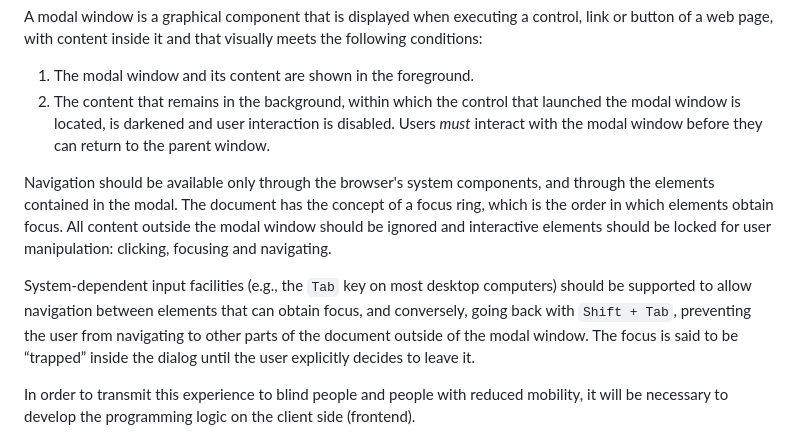
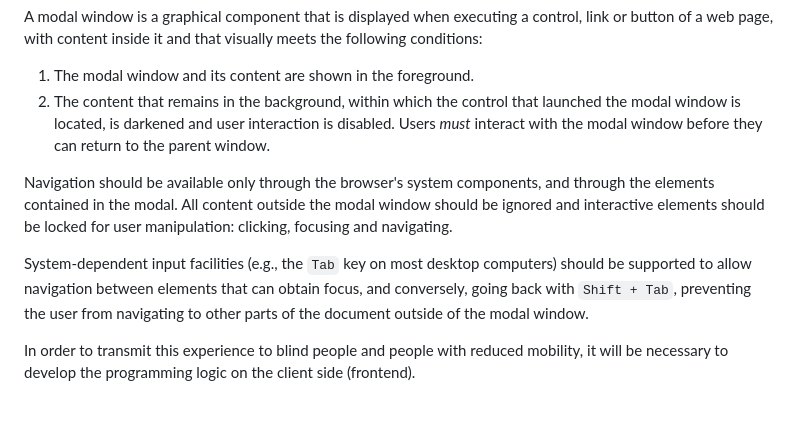
Before and after one commit to miXTim/accessible-modals, a Markdown page: README.md, the part around the change. Drawn GitHub-style; blank space fills up the shorter version.

```diff
--- a/README.md
+++ b/README.md
@@ -5,9 +5,9 @@ A modal window is a graphical component that is displayed when executing a contr
 1. The modal window and its content are shown in the foreground.
 2. The content that remains in the background, within which the control that launched the modal window is located, is darkened and user interaction is disabled. Users *must* interact with the modal window before they can return to the parent window.
 
-Navigation should be available only through the browser's system components, and through the elements contained in the modal. The document has the concept of a focus ring, which is the order in which elements obtain focus. All content outside the modal window should be ignored and interactive elements should be locked for user manipulation: clicking, focusing and navigating.
+Navigation should be available only through the browser's system components, and through the elements contained in the modal. All content outside the modal window should be ignored and interactive elements should be locked for user manipulation: clicking, focusing and navigating.
 
-System-dependent input facilities (e.g., the `Tab` key on most desktop computers) should be supported to allow navigation between elements that can obtain focus, and conversely, going back with `Shift + Tab`, preventing the user from navigating to other parts of the document outside of the modal window. The focus is said to be “trapped” inside the dialog until the user explicitly decides to leave it.
+System-dependent input facilities (e.g., the `Tab` key on most desktop computers) should be supported to allow navigation between elements that can obtain focus, and conversely, going back with `Shift + Tab`, preventing the user from navigating to other parts of the document outside of the modal window.
 
 In order to transmit this experience to blind people and people with reduced mobility, it will be necessary to develop the programming logic on the client side (frontend).
 
```
